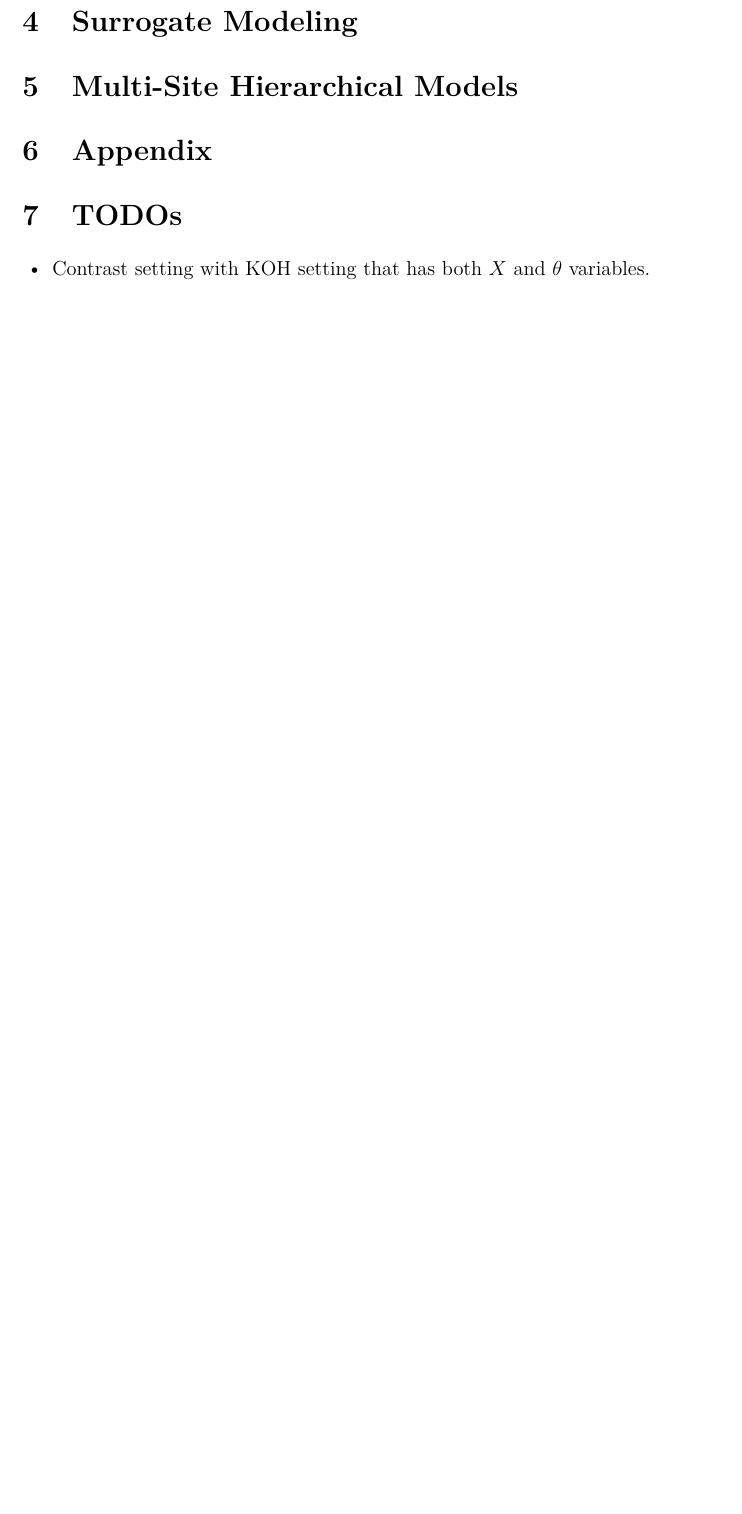
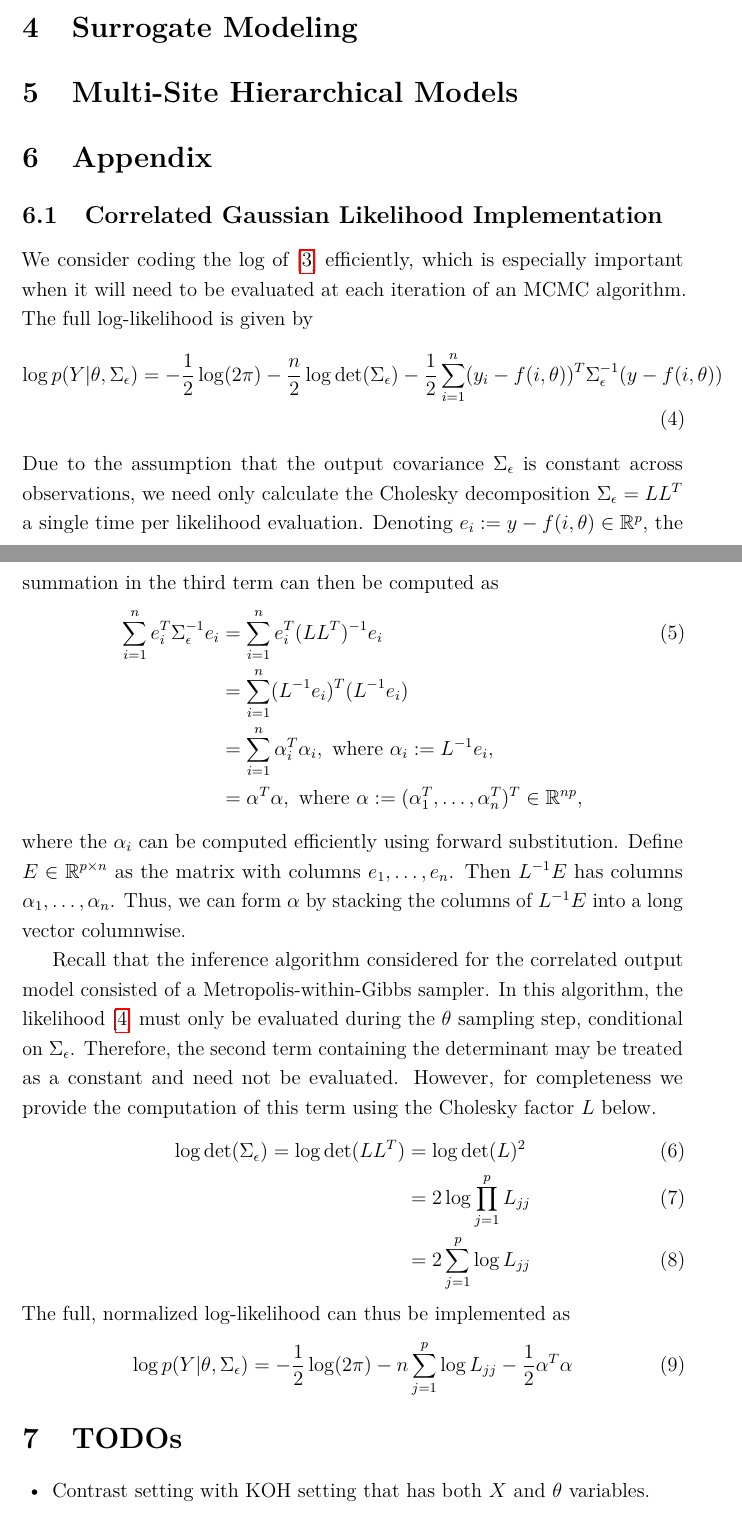
Before and after one commit to arob5/gp-calibration, a LaTeX document (calibrating_carbon_models.tex): part of page 3 of 3 before the commit and two parts of pages 3 and 4 of 5 after it, the two joined at a grey line, cut so that both start at the same text, the shorter picture padded with empty space. Compiled offline with pdfLaTeX.

Commit message:
Added likelihood implementation notes for correlated output model

```diff
--- a/calibrating_carbon_models.tex
+++ b/calibrating_carbon_models.tex
@@ -85,10 +95,45 @@ quite small. Nevertheless, it is a good starting point to motivate more complica
 
 \section{Appendix}
 
+\subsection{Correlated Gaussian Likelihood Implementation} \label{corr_output_lik_implementation}
+We consider coding the log of [\ref{corr_output_lik}] efficiently, which is especially important when it will need to be evaluated at each iteration of an
+MCMC algorithm. The full log-likelihood is given by
+\begin{align}
+\log p(Y|\theta, \Sigma_\epsilon) &= -\frac{1}{2} \log(2\pi) -\frac{n}{2} \log \det(\Sigma_\epsilon) - \frac{1}{2} \sum_{i = 1}^{n} (y_i - f(i, \theta))^T \Sigma_\epsilon^{-1} (y - f(i, \theta)) \label{log_lik_corr_outputs}
+\end{align}
+Due to the assumption that the output covariance $\Sigma_\epsilon$ is constant across observations, we need only calculate the Cholesky decomposition
+$\Sigma_\epsilon = LL^T$ a single time per likelihood evaluation. Denoting $e_i := y - f(i, \theta) \in \R^p$, the summation in the third term can then be computed as
+\begin{align}
+\sum_{i = 1}^{n} e_i^T \Sigma_\epsilon^{-1} e_i &= \sum_{i = 1}^{n} e_i^T (L L^T)^{-1} e_i \\
+									&= \sum_{i = 1}^{n} (L^{-1} e_i)^T (L^{-1} e_i) \nonumber \\
+									&=  \sum_{i = 1}^{n} \alpha_i^T \alpha_i, \text{ where } \alpha_i := L^{-1}e_i, \nonumber \\
+									&= \alpha^T \alpha, \text{ where } \alpha := (\alpha_1^T, \dots, \alpha_n^T)^T \in \R^{np}, \nonumber
+\end{align}
+where the $\alpha_i$ can be computed efficiently using forward substitution. Define $E \in \R^{p \times n}$ as the matrix with columns $e_1, \dots, e_n$.
+Then $L^{-1}E$ has columns $\alpha_1, \dots, \alpha_n$. Thus, we can form $\alpha$ by stacking the columns of $L^{-1}E$ into a long vector
+columnwise.
+
+Recall that the inference algorithm considered for the correlated output model consisted of a Metropolis-within-Gibbs sampler. In this algorithm, the likelihood
+[\ref{log_lik_corr_outputs}] must only be evaluated during the $\theta$ sampling step, conditional on $\Sigma_\epsilon$. Therefore, the second term containing the
+determinant may be treated as a constant and need not be evaluated. However, for completeness we provide the computation of this term using the Cholesky
+factor $L$ below.
+\begin{align}
+\log \det(\Sigma_\epsilon) = \log \det(LL^T) &= \log \det(L)^2 \\
+								  &= 2 \log \prod_{j = 1}^{p} L_{jj} \\
+								  &= 2 \sum_{j = 1}^{p} \log L_{jj}
+\end{align}
+The full, normalized log-likelihood can thus be implemented as
+\begin{align}
+\log p(Y|\theta, \Sigma_\epsilon) &= -\frac{1}{2} \log(2\pi) - n\sum_{j = 1}^{p} \log L_{jj}  - \frac{1}{2} \alpha^T \alpha
+\end{align}
+
+
 \section{TODOs}
 \begin{itemize}
 \item Contrast setting with KOH setting that has both $X$ and $\theta$ variables.
-\item Standardize my notation in how I'm subscripting vs. superscripting variables to index observations vs. outputs.
+\item Standardize my notation in how I'm subscripting vs. superscripting variables to index observations vs. outputs. Also how to
+index $f(\theta)$ when referring to outputs and observations at different time steps.
+\item Establish notation $y_i$ for observations and $Y_j$ for time series of output $j$.
 \end{itemize}
 
 
```
Also changed, not shown: calibrating_carbon_models.tex (12 more changed lines).
